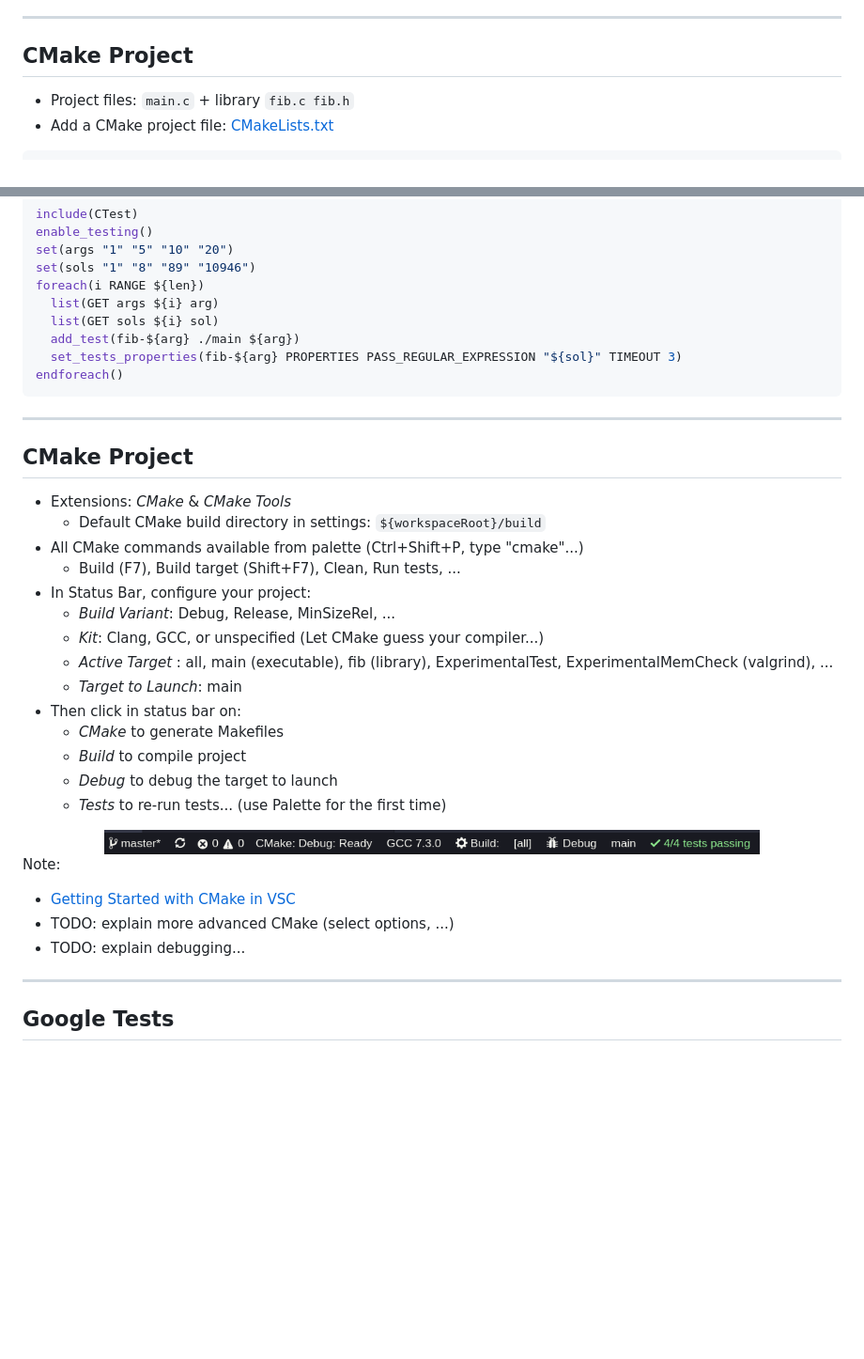
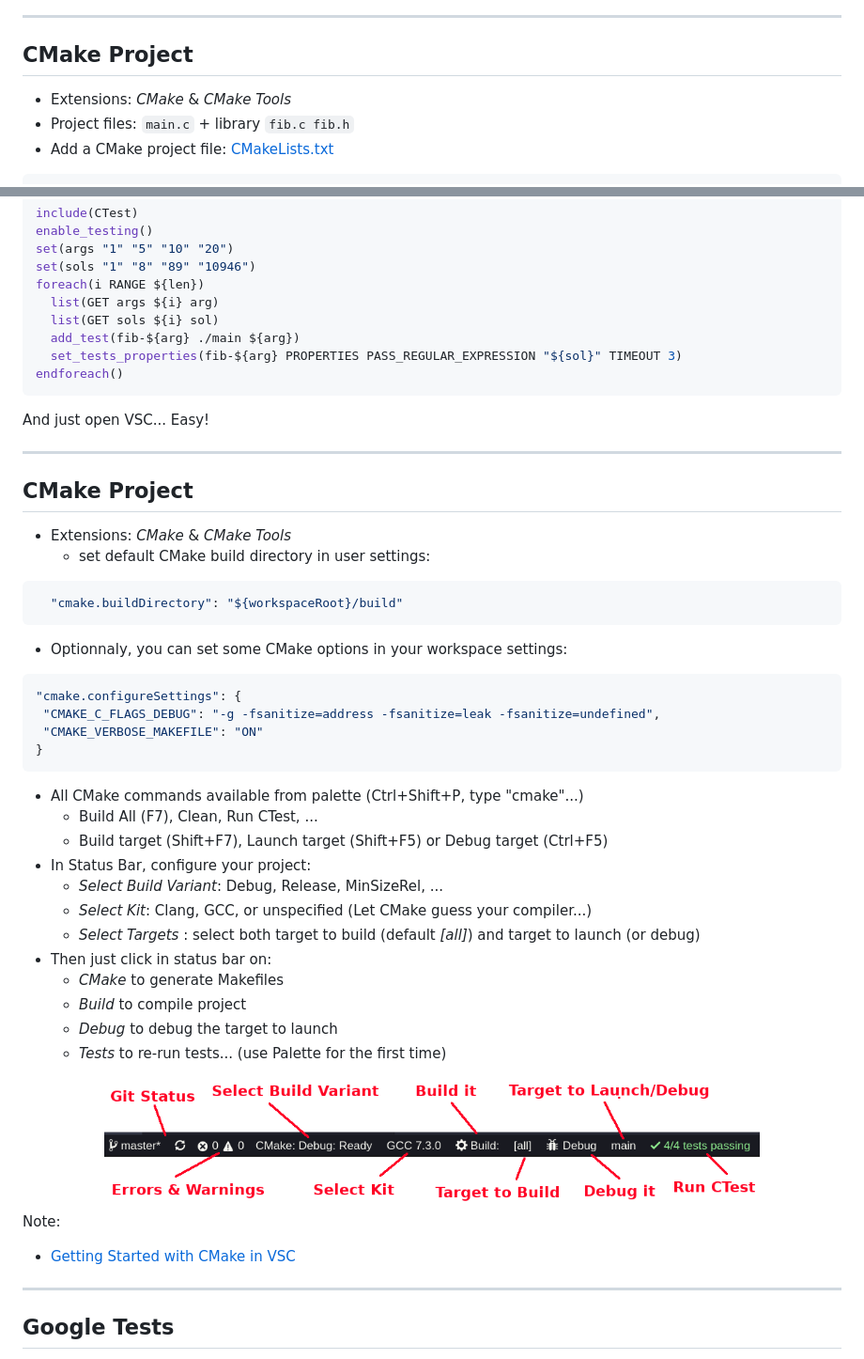
Before and after one commit to orel33/vscode, a Markdown page: README.md, 2 parts joined by grey strips. Shown: that part at 94% size. Drawn GitHub-style; pictures changed too: img/snap-cmake-status-bar-2.png (added); blank space fills up the shorter version.

Commit message:
update CMake project

````diff
--- a/README.md
+++ b/README.md
@@ -437,6 +437,7 @@ Note:
 
 ## CMake Project
 
+* Extensions: *CMake* & *CMake Tools*
 * Project files: ```main.c``` + library ```fib.c fib.h```
 * Add a CMake project file: [CMakeLists.txt](demo/cmake/CMakeLists.txt)
 
@@ -465,31 +466,46 @@ foreach(i RANGE ${len})
 endforeach()
 ```
 
+And just open VSC... Easy!
+
 ---
 
 ## CMake Project
 
 * Extensions: *CMake* & *CMake Tools*
-  * Default CMake build directory in settings: ```${workspaceRoot}/build```
+  * set default CMake build directory in user settings:
+
+```json
+  "cmake.buildDirectory": "${workspaceRoot}/build"
+```
+
+* Optionnaly, you can set some CMake options in your workspace settings:
+
+ ```json
+"cmake.configureSettings": {
+  "CMAKE_C_FLAGS_DEBUG": "-g -fsanitize=address -fsanitize=leak -fsanitize=undefined",
+  "CMAKE_VERBOSE_MAKEFILE": "ON"
+}
+```
+
 * All CMake commands available from palette (Ctrl+Shift+P, type "cmake"...)
-  * Build (F7), Build target (Shift+F7), Clean, Run tests, ...
+  * Build All (F7), Clean, Run CTest, ...
+  * Build target (Shift+F7), Launch target (Shift+F5) or Debug target (Ctrl+F5)
 * In Status Bar, configure your project:
-  * *Build Variant*: Debug, Release, MinSizeRel, ...
-  * *Kit*: Clang, GCC, or unspecified (Let CMake guess your compiler...)
-  * *Active Target* : all, main (executable), fib (library), ExperimentalTest, ExperimentalMemCheck (valgrind), ...
-  * *Target to Launch*: main
-* Then click in status bar on:
+  * *Select Build Variant*: Debug, Release, MinSizeRel, ...
+  * *Select Kit*: Clang, GCC, or unspecified (Let CMake guess your compiler...)
+  * *Select Targets* : select both target to build (default *[all]*) and target to launch (or debug)
+* Then just click in status bar on:
   * *CMake* to generate Makefiles
   * *Build* to compile project
   * *Debug* to debug the target to launch
   * *Tests* to re-run tests... (use Palette for the first time)
 
-<center><img src="img/snap-cmake-status-bar.png" width=80%></center>
+<center><img src="img/snap-cmake-status-bar-2.png" width=80%></center>
 
 Note:
 * [Getting Started with CMake in VSC](https://vector-of-bool.github.io/docs/vscode-cmake-tools/getting_started.html)
-* TODO: explain more advanced CMake (select options, ...)
-* TODO: explain debugging...
+
 
 ---
 
````
